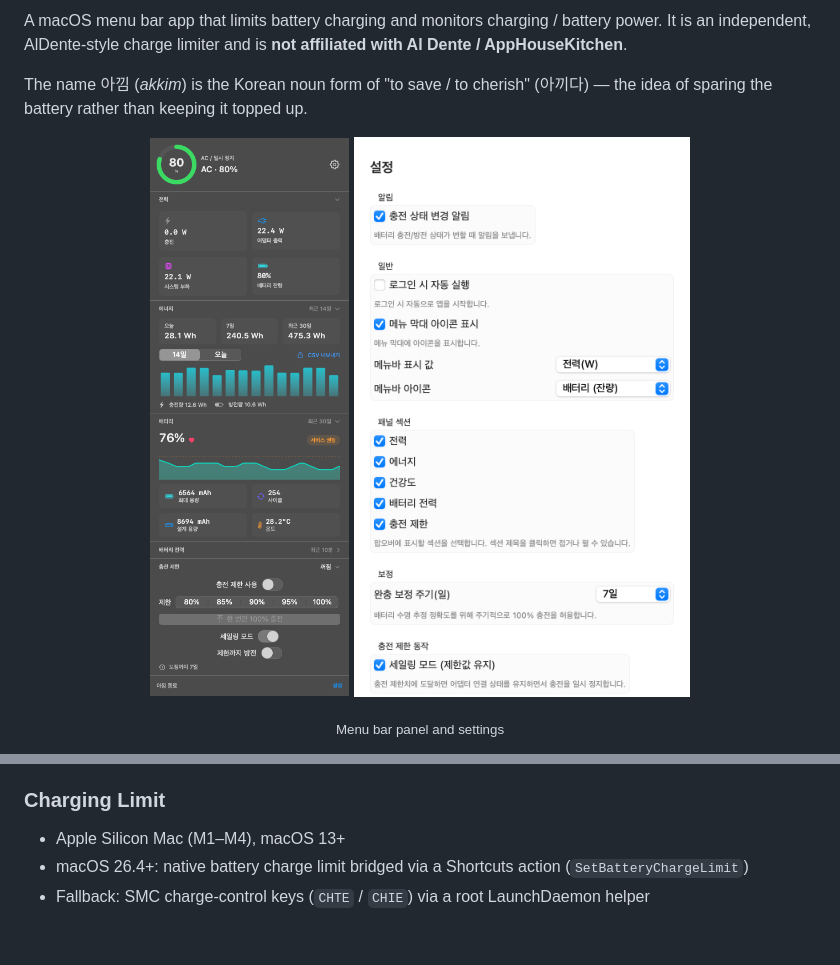
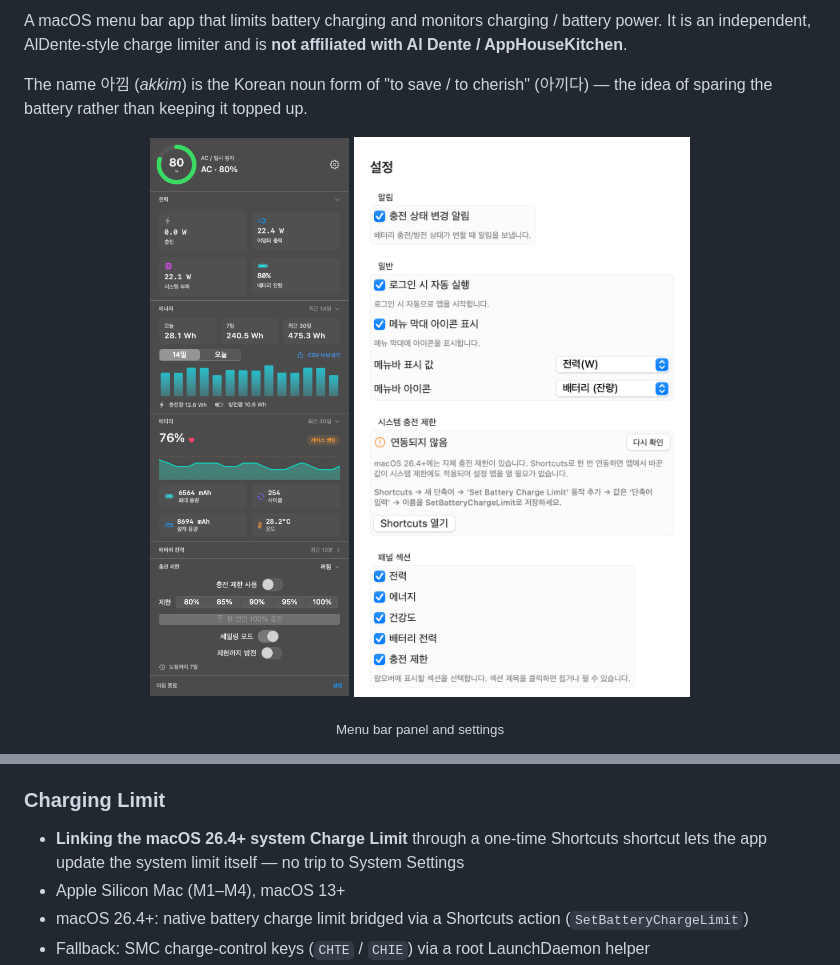
Before and after one commit to karanglass24-lang/akkim, a Markdown page: README.md, 2 parts joined by grey strips. Drawn GitHub-style; pictures changed too: docs/images/settings.png; blank space fills up the shorter version.

Commit message:
Add system charge limit linking UI; sync OS and helper limits; v1.4.0

```diff
--- a/README.md
+++ b/README.md
@@ -56,6 +56,8 @@ The `release` workflow builds on a macOS runner, verifies the bundle, zips it as
   Totals cover time while the app is running (sleep and quit gaps are ignored).
 
 ### Charging Limit
+- **Linking the macOS 26.4+ system Charge Limit** through a one-time Shortcuts
+  shortcut lets the app update the system limit itself — no trip to System Settings
 - Apple Silicon Mac (M1–M4), macOS 13+
 - macOS 26.4+: native battery charge limit bridged via a Shortcuts action (`SetBatteryChargeLimit`)
 - Fallback: SMC charge-control keys (`CHTE` / `CHIE`) via a root LaunchDaemon helper
```
Also changed, not shown: docs/HANDOVER.md (+12 -4 lines), 5 other files.
